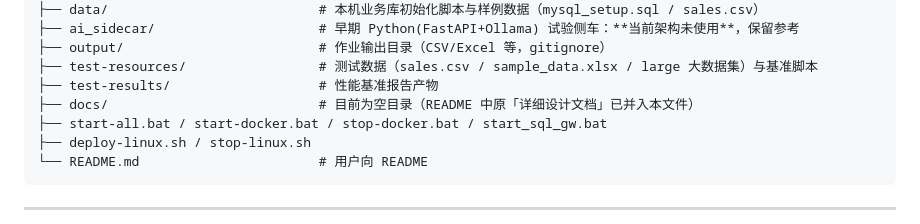
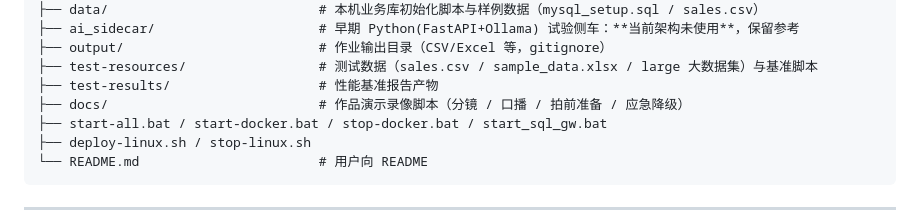
Before and after one commit to Cc5331/datastream-mvp, a Markdown page: DEVELOPMENT.md, the part around the change. GitHub-like rendering.

```diff
--- a/DEVELOPMENT.md
+++ b/DEVELOPMENT.md
@@ -100,7 +100,7 @@
     ├── output/                         # 作业输出目录（CSV/Excel 等，gitignore）
     ├── test-resources/                 # 测试数据（sales.csv / sample_data.xlsx / large 大数据集）与基准脚本
     ├── test-results/                   # 性能基准报告产物
-    ├── docs/                           # 目前为空目录（README 中原「详细设计文档」已并入本文件）
+    ├── docs/                           # 作品演示录像脚本（分镜 / 口播 / 拍前准备 / 应急降级）
     ├── start-all.bat / start-docker.bat / stop-docker.bat / start_sql_gw.bat
     ├── deploy-linux.sh / stop-linux.sh
     └── README.md                       # 用户向 README
```
Also changed, not shown: README.md (+1 -1 lines), docs/作品演示录像脚本.md (added, +147 -0 lines).
